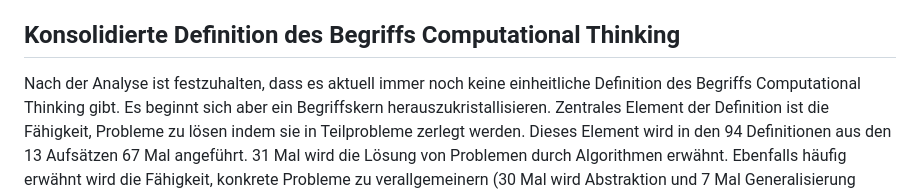
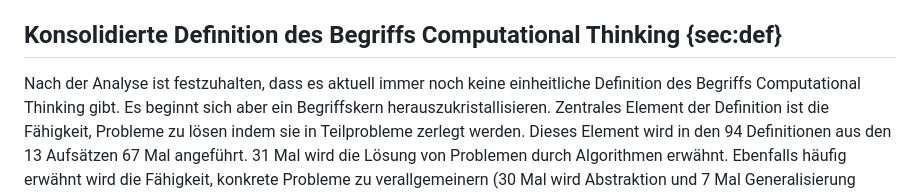
Before and after one commit to Jacques-Mock-Schindler/impactofct, a Markdown page: docs/sections/computational_thinking.md, the part around the change. Drawn GitHub-style.

```diff
--- a/docs/sections/computational_thinking.md
+++ b/docs/sections/computational_thinking.md
@@ -48,7 +48,7 @@ nochmals drei
 Texte Ausgeschlossen, weil Sie den Begriff Computational Thinking ohne Definition
 einfach voraussetzen.
 
-## Konsolidierte Definition des Begriffs Computational Thinking
+## Konsolidierte Definition des Begriffs Computational Thinking {sec:def}
 
 Nach der Analyse ist festzuhalten, dass es aktuell immer noch keine
 einheitliche Definition des Begriffs Computational Thinking gibt.
```
Also changed, not shown: docs/sections/methode.md (+1 -1 lines), docs/sections/reflexion.md (+16 -12 lines).
